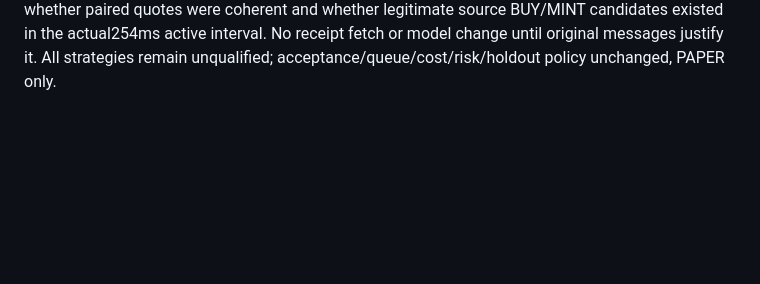
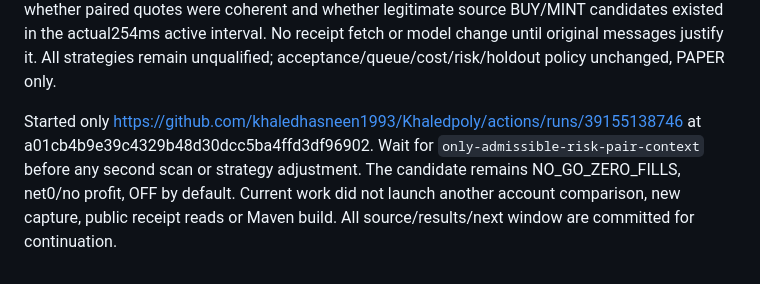
Before and after one commit to khaledhasneen1993/Khaledpoly, a Markdown page: research/experiments/fill-investigation.md, the part around the change. GitHub-like rendering; blank space fills up the shorter version.

Commit message:
Checkpoint sole admissible pair context extraction and retain zero-fill candidate NO_GO

```diff
--- a/research/experiments/fill-investigation.md
+++ b/research/experiments/fill-investigation.md
@@ -1419,3 +1419,10 @@ replay. Next inspect whether paired quotes were coherent and whether legitimate
 source BUY/MINT candidates existed in the actual254ms active interval. No receipt
 fetch or model change until original messages justify it. All strategies remain
 unqualified; acceptance/queue/cost/risk/holdout policy unchanged, PAPER only.
+
+Started only https://github.com/khaledhasneen1993/Khaledpoly/actions/runs/39155138746
+at a01cb4b9e39c4329b48d30dcc5ba4ffd3df96902. Wait for
+`only-admissible-risk-pair-context` before any second scan or strategy adjustment.
+The candidate remains NO_GO_ZERO_FILLS, net0/no profit, OFF by default. Current
+work did not launch another account comparison, new capture, public receipt reads
+or Maven build. All source/results/next window are committed for continuation.
```
